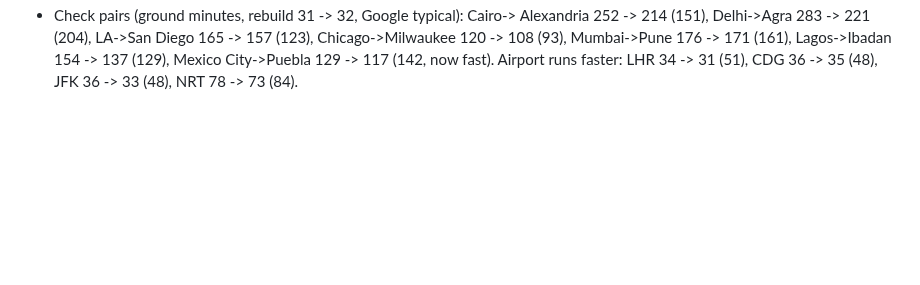
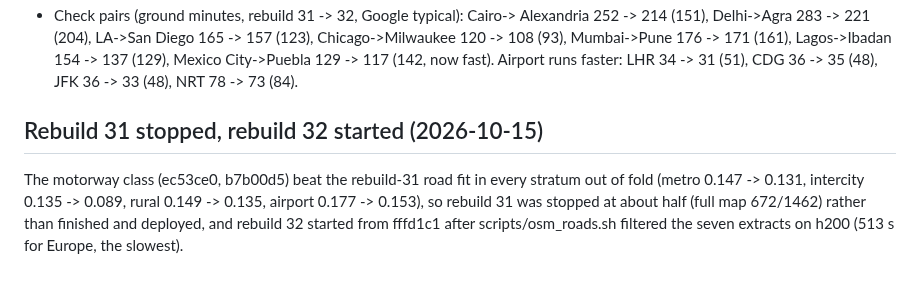
Before and after one commit to hletrd/transport-maps, a Markdown page: plan/2026-10-14-rebuild30-data.md, the part around the change. Drawn GitHub-style; blank space fills up the shorter version.

Commit message:
docs(plan): 📝 record why rebuild 31 stopped and 32 started

```diff
--- a/plan/2026-10-14-rebuild30-data.md
+++ b/plan/2026-10-14-rebuild30-data.md
@@ -175,3 +175,12 @@ keeps the highways OSM does not call motorways.
   171 (161), Lagos->Ibadan 154 -> 137 (129), Mexico City->Puebla 129 -> 117
   (142, now fast). Airport runs faster: LHR 34 -> 31 (51), CDG 36 -> 35
   (48), JFK 36 -> 33 (48), NRT 78 -> 73 (84).
+
+## Rebuild 31 stopped, rebuild 32 started (2026-10-15)
+
+The motorway class (ec53ce0, b7b00d5) beat the rebuild-31 road fit in every
+stratum out of fold (metro 0.147 -> 0.131, intercity 0.135 -> 0.089, rural
+0.149 -> 0.135, airport 0.177 -> 0.153), so rebuild 31 was stopped at about
+half (full map 672/1462) rather than finished and deployed, and rebuild 32
+started from fffd1c1 after scripts/osm_roads.sh filtered the seven extracts
+on h200 (513 s for Europe, the slowest).
```
